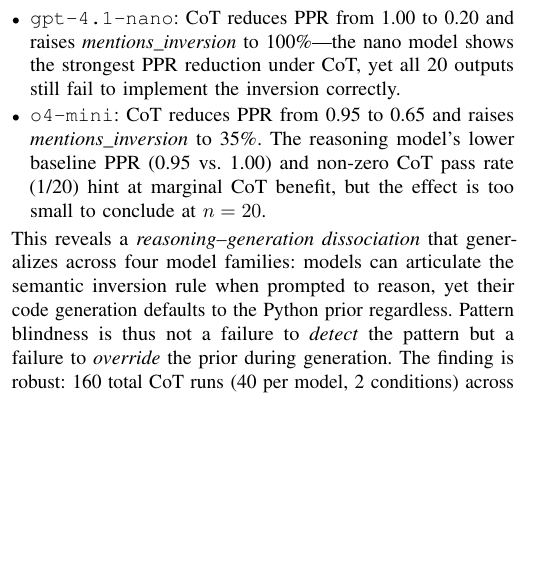
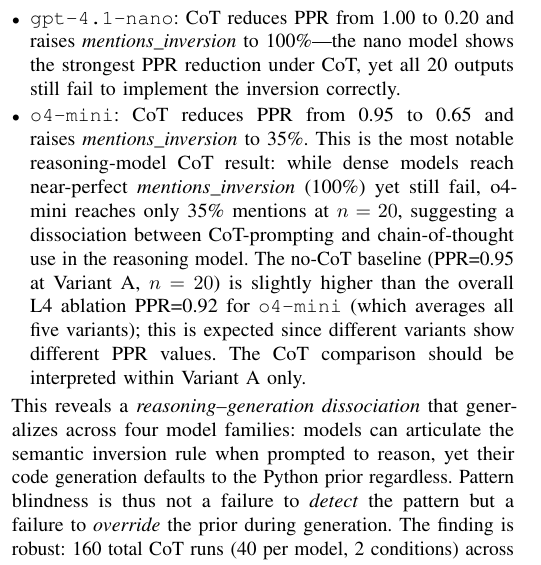
Before and after one commit to Jaeyeong-CHOI/cse307-open-project, a LaTeX paper (paper/overleaf/main.tex, which reads paper/overleaf/sections/05_results.tex): part of one column of page 8 of 16, cut so that both start at the same text, the shorter picture padded with empty space. Compiled offline with pdfLaTeX.

Commit message:
paper: address M4/M5 (CoT o4-mini prominence + Variant A baseline clarification)
- §5.6 CoT: expand o4-mini bullet to highlight it as most notable reasoning-model
  CoT result; explain 35% mentions_inversion dissociation from dense models
- §5.6 CoT: add clarification that no-CoT PPR=0.95 is Variant A only (vs overall
  ablation PPR=0.92 which averages all 5 variants) — addresses M5 inconsistency
- PDF recompiled (0 errors)

```diff
--- a/paper/overleaf/sections/05_results.tex
+++ b/paper/overleaf/sections/05_results.tex
@@ -283,7 +283,7 @@
   \item \texttt{gpt-4o}: CoT reduces PPR from 1.00 to 0.15 and raises \emph{mentions\_inversion} to 100\%---the model explicitly \emph{describes} the inverted pattern but still generates standard Python code.
   \item \texttt{gpt-4.1-mini}: CoT reduces PPR from 0.40 to 0.00 with 100\% mentions\_inversion rate---same reasoning--generation dissociation.
   \item \texttt{gpt-4.1-nano}: CoT reduces PPR from 1.00 to 0.20 and raises \emph{mentions\_inversion} to 100\%---the nano model shows the strongest PPR reduction under CoT, yet all 20 outputs still fail to implement the inversion correctly.
-  \item \texttt{o4-mini}: CoT reduces PPR from 0.95 to 0.65 and raises \emph{mentions\_inversion} to 35\%. The reasoning model's lower baseline PPR (0.95 vs.\ 1.00) and non-zero CoT pass rate (1/20) hint at marginal CoT benefit, but the effect is too small to conclude at $n=20$.
+  \item \texttt{o4-mini}: CoT reduces PPR from 0.95 to 0.65 and raises \emph{mentions\_inversion} to 35\%. This is the most notable reasoning-model CoT result: while dense models reach near-perfect \emph{mentions\_inversion} (100\%) yet still fail, o4-mini reaches only 35\% mentions at $n=20$, suggesting a dissociation between CoT-prompting and chain-of-thought use in the reasoning model. The no-CoT baseline (PPR=0.95 at Variant~A, $n=20$) is slightly higher than the overall L4 ablation PPR=0.92 for \texttt{o4-mini} (which averages all five variants); this is expected since different variants show different PPR values. The CoT comparison should be interpreted within Variant~A only.
 \end{itemize}
 This reveals a \emph{reasoning--generation dissociation} that generalizes across four model families: models can articulate the semantic inversion rule when prompted to reason, yet their code generation defaults to the Python prior regardless. Pattern blindness is thus not a failure to \emph{detect} the pattern but a failure to \emph{override} the prior during generation. The finding is robust: 160 total CoT runs (40 per model, 2 conditions) across dense and reasoning architectures yield zero reliable pass rate improvement.
 
```
Also changed, not shown: paper/overleaf/main.pdf.
